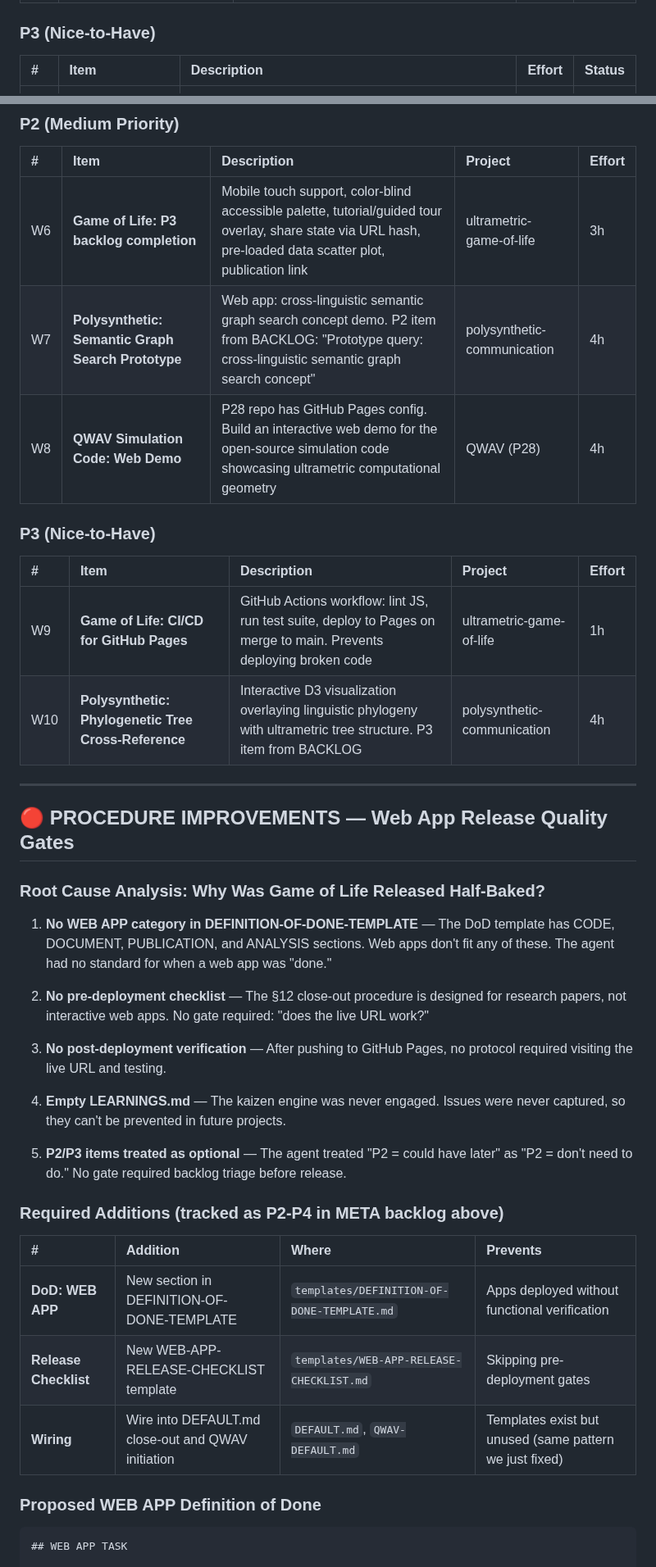
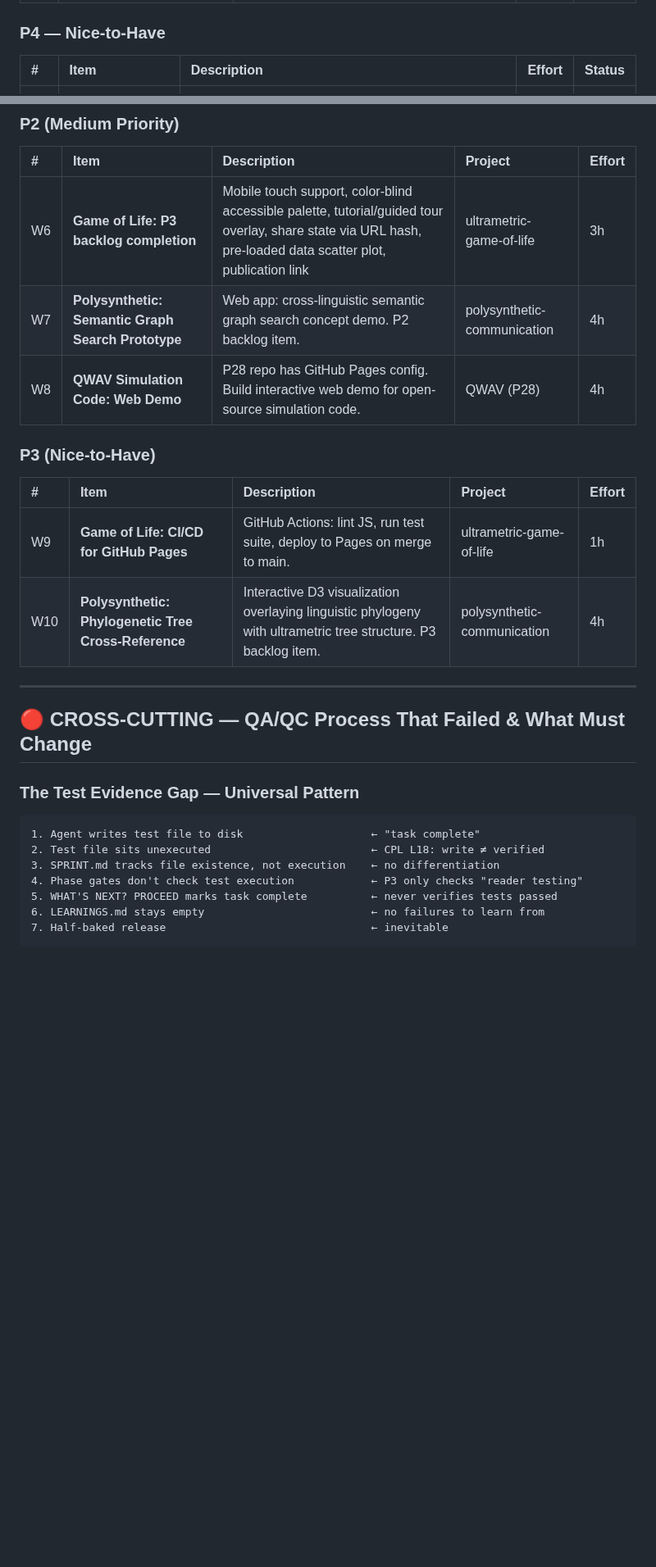
Before and after one commit to rwnq8/prompts, a Markdown page: BACKLOG.md, 2 parts joined by grey strips. Shown at 82% size. Drawn GitHub-style; blank space fills up the shorter version.

````diff
--- a/BACKLOG.md
+++ b/BACKLOG.md
@@ -28,7 +41,7 @@
 | P6 | **Add template invocation audit to system_audit.py** | Beyond Part F's text-search (is template name present), add a check that calls fill_prompt_template for each template and verifies non-empty output | 0.5h | [ ] |
 | P7 | **Retrofit archived projects with template-conformant docs** | Per CPL L21: audit recently archived projects and retrofit template-conformant documentation (CHARTER.md, DEFINITION-OF-DONE.md, RISK-REGISTER.md) where valuable | 2h | [ ] |
 
-### P3 (Nice-to-Have)
+### P4 — Nice-to-Have
 
 | # | Item | Description | Effort | Status |
 |:--|:-----|:-----------|:-------|:-------|
@@ -67,42 +81,29 @@ The **Virtual Qubit Showdown** (`qnfo.github.io/ultrametric-game-of-life`) was d
 | # | Item | Description | Project | Effort |
 |:--|:-----|:-----------|:--------|:-------|
 | W6 | **Game of Life: P3 backlog completion** | Mobile touch support, color-blind accessible palette, tutorial/guided tour overlay, share state via URL hash, pre-loaded data scatter plot, publication link | ultrametric-game-of-life | 3h |
-| W7 | **Polysynthetic: Semantic Graph Search Prototype** | Web app: cross-linguistic semantic graph search concept demo. P2 item from BACKLOG: "Prototype query: cross-linguistic semantic graph search concept" | polysynthetic-communication | 4h |
-| W8 | **QWAV Simulation Code: Web Demo** | P28 repo has GitHub Pages config. Build an interactive web demo for the open-source simulation code showcasing ultrametric computational geometry | QWAV (P28) | 4h |
+| W7 | **Polysynthetic: Semantic Graph Search Prototype** | Web app: cross-linguistic semantic graph search concept demo. P2 backlog item. | polysynthetic-communication | 4h |
+| W8 | **QWAV Simulation Code: Web Demo** | P28 repo has GitHub Pages config. Build interactive web demo for open-source simulation code. | QWAV (P28) | 4h |
 
 ### P3 (Nice-to-Have)
 
 | # | Item | Description | Project | Effort |
 |:--|:-----|:-----------|:--------|:-------|
-| W9 | **Game of Life: CI/CD for GitHub Pages** | GitHub Actions workflow: lint JS, run test suite, deploy to Pages on merge to main. Prevents deploying broken code | ultrametric-game-of-life | 1h |
-| W10 | **Polysynthetic: Phylogenetic Tree Cross-Reference** | Interactive D3 visualization overlaying linguistic phylogeny with ultrametric tree structure. P3 item from BACKLOG | polysynthetic-communication | 4h |
+| W9 | **Game of Life: CI/CD for GitHub Pages** | GitHub Actions: lint JS, run test suite, deploy to Pages on merge to main. | ultrametric-game-of-life | 1h |
+| W10 | **Polysynthetic: Phylogenetic Tree Cross-Reference** | Interactive D3 visualization overlaying linguistic phylogeny with ultrametric tree structure. P3 backlog item. | polysynthetic-communication | 4h |
 
 ---
 
-## 🔴 PROCEDURE IMPROVEMENTS — Web App Release Quality Gates
+## 🔴 CROSS-CUTTING — QA/QC Process That Failed & What Must Change
 
-### Root Cause Analysis: Why Was Game of Life Released Half-Baked?
-
-1. **No WEB APP category in DEFINITION-OF-DONE-TEMPLATE** — The DoD template has CODE, DOCUMENT, PUBLICATION, and ANALYSIS sections. Web apps don't fit any of these. The agent had no standard for when a web app was "done."
-
-2. **No pre-deployment checklist** — The §12 close-out procedure is designed for research papers, not interactive web apps. No gate required: "does the live URL work?"
-
-3. **No post-deployment verification** — After pushing to GitHub Pages, no protocol required visiting the live URL and testing.
-
-4. **Empty LEARNINGS.md** — The kaizen engine was never engaged. Issues were never captured, so they can't be prevented in future projects.
-
-5. **P2/P3 items treated as optional** — The agent treated "P2 = could have later" as "P2 = don't need to do." No gate required backlog triage before release.
-
-### Required Additions (tracked as P2-P4 in META backlog above)
-
-| # | Addition | Where | Prevents |
-|:--|:---------|:------|:---------|
-| **DoD: WEB APP** | New section in DEFINITION-OF-DONE-TEMPLATE | `templates/DEFINITION-OF-DONE-TEMPLATE.md` | Apps deployed without functional verification |
-| **Release Checklist** | New WEB-APP-RELEASE-CHECKLIST template | `templates/WEB-APP-RELEASE-CHECKLIST.md` | Skipping pre-deployment gates |
-| **Wiring** | Wire into DEFAULT.md close-out and QWAV initiation | `DEFAULT.md`, `QWAV-DEFAULT.md` | Templates exist but unused (same pattern we just fixed) |
-
-### Proposed WEB APP Definition of Done
+### The Test Evidence Gap — Universal Pattern
 
 ```
-## WEB APP TASK
+1. Agent writes test file to disk                    ← "task complete"
+2. Test file sits unexecuted                         ← CPL L18: write ≠ verified
+3. SPRINT.md tracks file existence, not execution    ← no differentiation
+4. Phase gates don't check test execution            ← P3 only checks "reader testing"
+5. WHAT'S NEXT? PROCEED marks task complete          ← never verifies tests passed
+6. LEARNINGS.md stays empty                          ← no failures to learn from
+7. Half-baked release                                ← inevitable
+```
 
````
Also changed, not shown: other parts of BACKLOG.md (+45 -23 lines).
